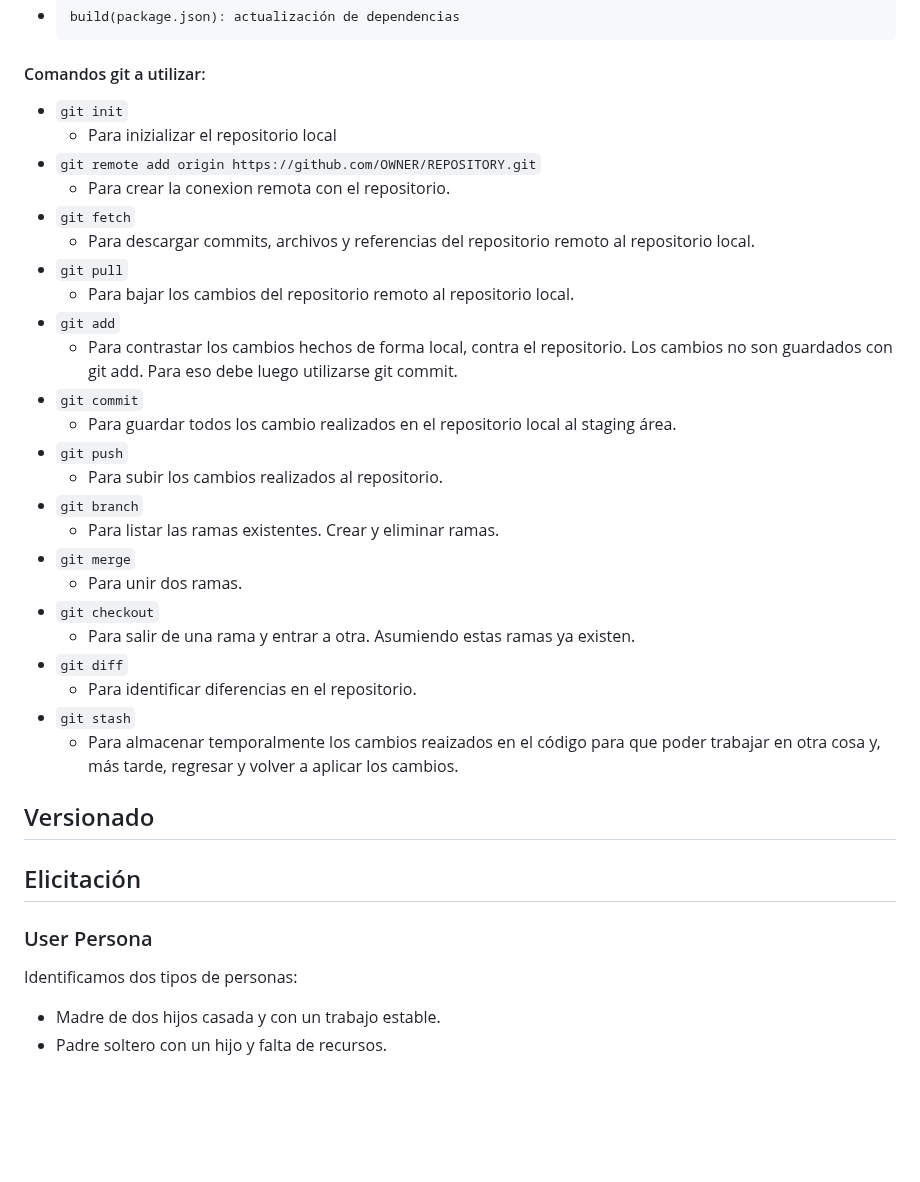
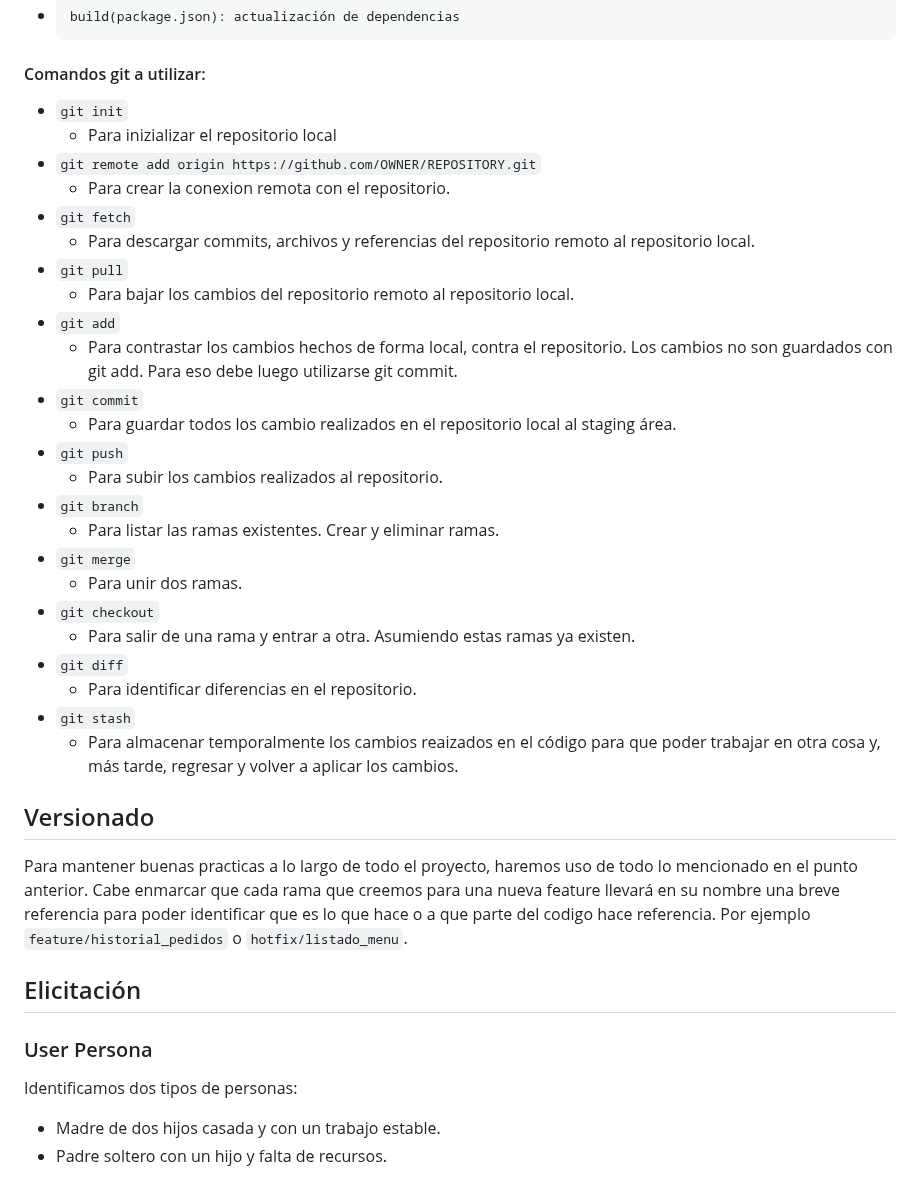
Before and after one commit to ORT-FIS-2023S1/obligatorio-borjas-martinez, a Markdown page: docs/informe1.md, the part around one of its changes. GitHub-like rendering; blank space fills up the shorter version.

Commit message:
docs(informe1): add descripcion del versionado

```diff
--- a/docs/informe1.md
+++ b/docs/informe1.md
@@ -51,41 +51,42 @@ Los commits van a seguir el siguiente formato:
 
 #### Comandos git a utilizar:
 
-* `git init`
-	* Para inizializar el repositorio local
-* `git remote add origin https://github.com/OWNER/REPOSITORY.git`
-    * Para crear la conexion remota con el repositorio.
-* `git fetch`
-    * Para descargar commits, archivos y referencias del repositorio remoto al repositorio local.
-* `git pull`
-	* Para bajar los cambios del repositorio remoto al repositorio local.
-* `git add`
-	* Para contrastar los cambios hechos de forma local, contra el repositorio. Los cambios no son guardados con git add. Para eso debe luego utilizarse git commit.
-* `git commit`
-	* Para guardar todos los cambio realizados en el repositorio local al staging área.
-* `git push`
-	* Para subir los cambios realizados al repositorio.
-* `git branch`
-	* Para listar las ramas existentes. Crear y eliminar ramas.
-* `git merge`
-	*  Para unir dos ramas.
-* `git checkout`
-	* Para salir de una rama y entrar a otra. Asumiendo estas ramas ya existen.
-* `git diff`
-	* Para identificar diferencias en el repositorio.
-* `git stash`
-	* Para almacenar temporalmente los cambios reaizados en el código para que poder trabajar en otra cosa y, más tarde, regresar y volver a aplicar los cambios.
+-   `git init`
+    -   Para inizializar el repositorio local
+-   `git remote add origin https://github.com/OWNER/REPOSITORY.git`
+    -   Para crear la conexion remota con el repositorio.
+-   `git fetch`
+    -   Para descargar commits, archivos y referencias del repositorio remoto al repositorio local.
+-   `git pull`
+    -   Para bajar los cambios del repositorio remoto al repositorio local.
+-   `git add`
+    -   Para contrastar los cambios hechos de forma local, contra el repositorio. Los cambios no son guardados con git add. Para eso debe luego utilizarse git commit.
+-   `git commit`
+    -   Para guardar todos los cambio realizados en el repositorio local al staging área.
+-   `git push`
+    -   Para subir los cambios realizados al repositorio.
+-   `git branch`
+    -   Para listar las ramas existentes. Crear y eliminar ramas.
+-   `git merge`
+    -   Para unir dos ramas.
+-   `git checkout`
+    -   Para salir de una rama y entrar a otra. Asumiendo estas ramas ya existen.
+-   `git diff`
+    -   Para identificar diferencias en el repositorio.
+-   `git stash`
+    -   Para almacenar temporalmente los cambios reaizados en el código para que poder trabajar en otra cosa y, más tarde, regresar y volver a aplicar los cambios.
 
 ## Versionado
 
+Para mantener buenas practicas a lo largo de todo el proyecto, haremos uso de todo lo mencionado en el punto anterior. Cabe enmarcar que cada rama que creemos para una nueva feature llevará en su nombre una breve referencia para poder identificar que es lo que hace o a que parte del codigo hace referencia. Por ejemplo `feature/historial_pedidos` o `hotfix/listado_menu`.
+
 ## Elicitación
-
 
 ### User Persona
 
 Identificamos dos tipos de personas:
 
-* Madre de dos hijos casada y con un trabajo estable.
-* Padre soltero con un hijo y falta de recursos.
+-   Madre de dos hijos casada y con un trabajo estable.
+-   Padre soltero con un hijo y falta de recursos.
 
 ![Mariana](elicitacion\user_persona\user_persona_mariana.png?raw=true "Mariana")
```
Also changed, not shown: other parts of docs/informe1.md (+1 -1 lines).
